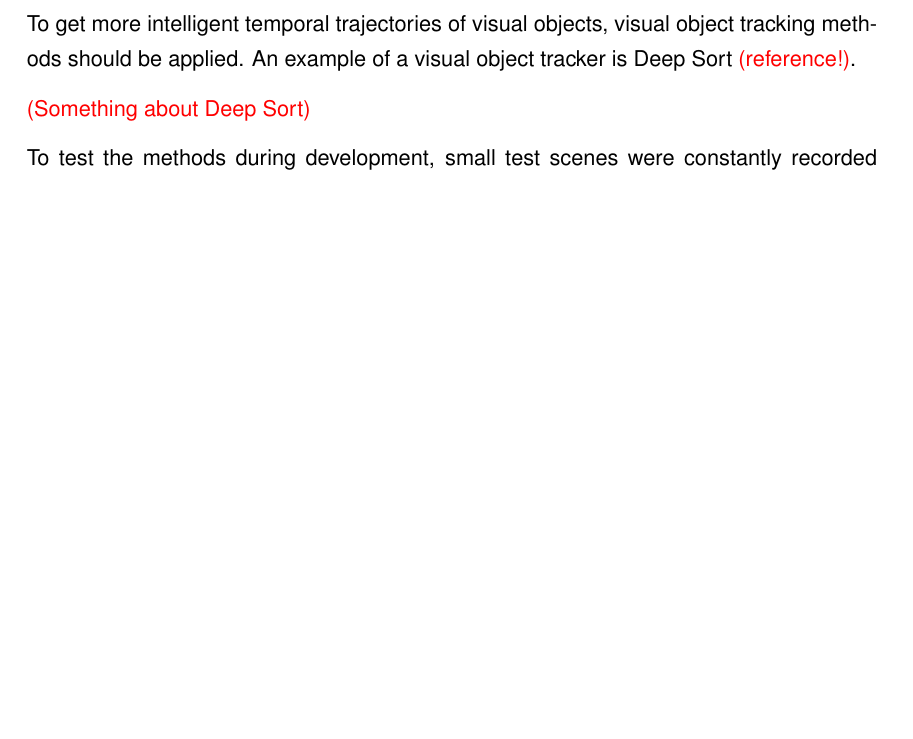
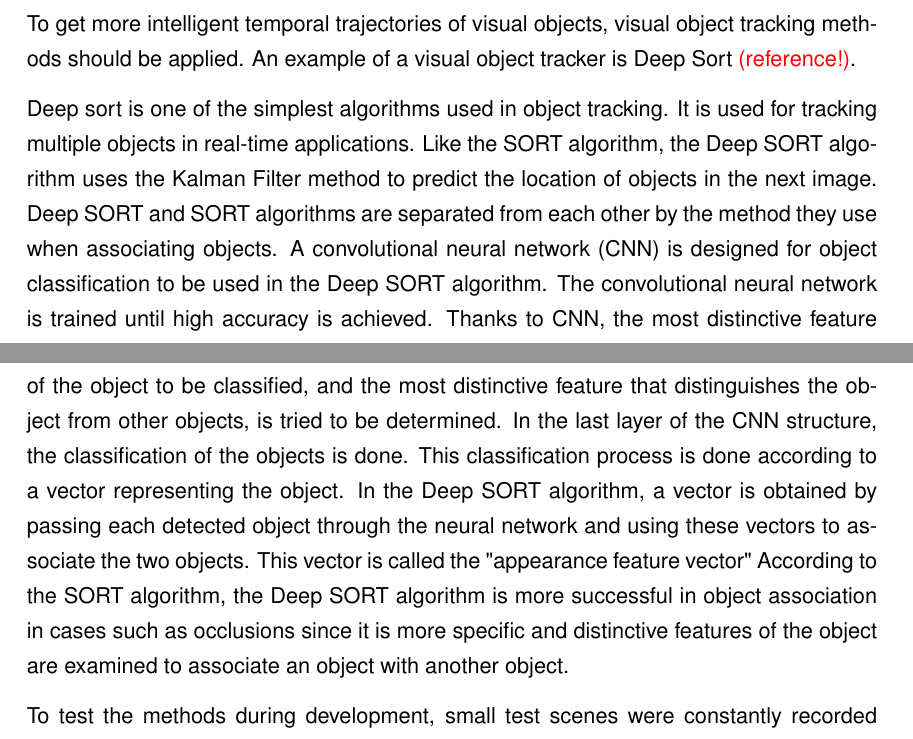
Before and after one commit to ktlhtn/AutoSTAnnot, a LaTeX thesis (Final_report/main.tex, which reads Final_report/tex/project_realized_implementation.tex): part of page 10 of 15 before the commit and two parts of pages 10 and 11 of 15 after it, the two joined at a grey line, cut so that both start at the same text, the shorter picture padded with empty space. Compiled offline with pdfLaTeX.

Commit message:
Update project_realized_implementation.tex

```diff
--- a/Final_report/tex/project_realized_implementation.tex
+++ b/Final_report/tex/project_realized_implementation.tex
@@ -44,7 +44,7 @@ In the other variant where the audio segments of single video frames being used
 
 To get more intelligent temporal trajectories of visual objects, visual object tracking methods should be applied. An example of a visual object tracker is Deep Sort \highlight{(reference!)}.
 
-\highlight{(Something about Deep Sort)}
+Deep sort is one of the simplest algorithms used in object tracking. It is used for tracking multiple objects in real-time applications. Like the SORT algorithm, the Deep SORT algorithm uses the Kalman Filter method to predict the location of objects in the next image. Deep SORT and SORT algorithms are separated from each other by the method they use when associating objects. A convolutional neural network (CNN) is designed for object classification to be used in the Deep SORT algorithm. The convolutional neural network is trained until high accuracy is achieved. Thanks to CNN, the most distinctive feature of the object to be classified, and the most distinctive feature that distinguishes the object from other objects, is tried to be determined. In the last layer of the CNN structure, the classification of the objects is done. This classification process is done according to a vector representing the object. In the Deep SORT algorithm, a vector is obtained by passing each detected object through the neural network and using these vectors to associate the two objects. This vector is called the "appearance feature vector" According to the SORT algorithm, the Deep SORT algorithm is more successful in object association in cases such as occlusions since it is more specific and distinctive features of the object are examined to associate an object with another object.
 
 To test the methods during development, small test scenes were constantly recorded during the project using the 360-video camera and the microphone array. At the end of the project, all three group members gathered at the university to produce carefully planned recordings to demonstrate and highlight functioning as well as non-functioning parts of the pipeline.
 
```
